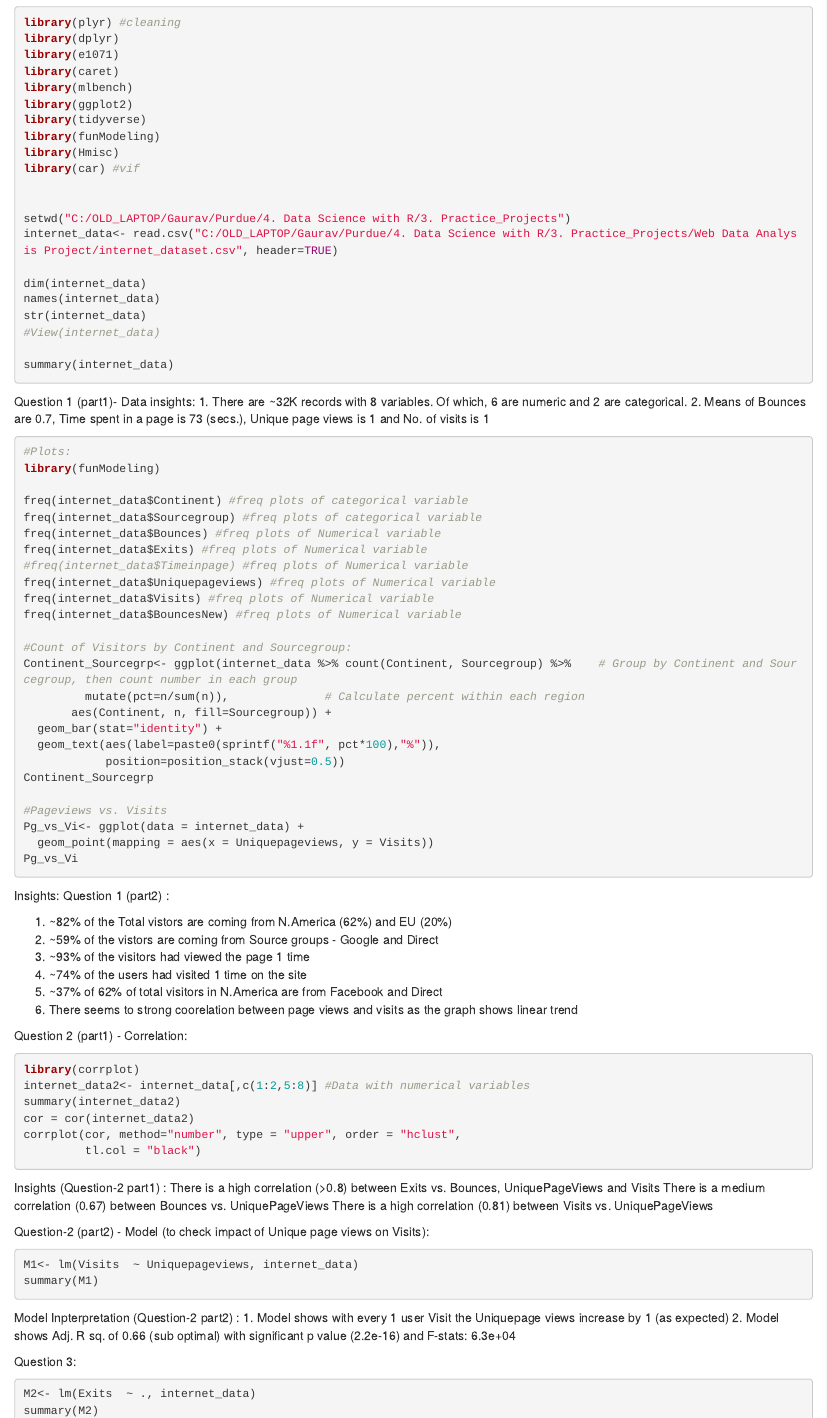
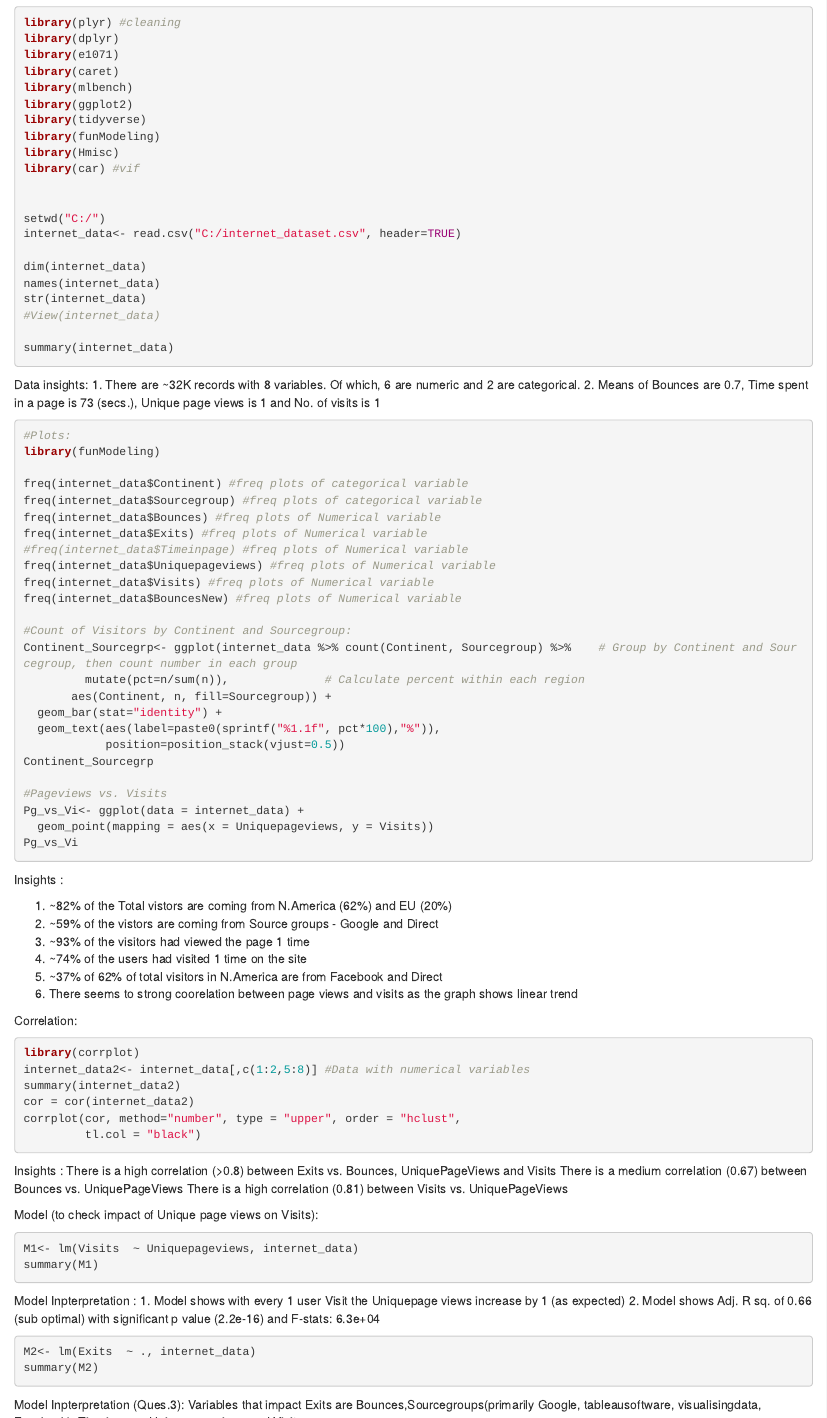
Before and after one commit to gauravm999/R-Web_Analysis_Predictions, an R Markdown document (Internet_web_analysis_project.Rmd): the page in a window 1100 px wide, from 240 px down, and a second part further down, joined at a grey line. Rendered offline with R 4.5, knitr and Pandoc, with nearby package versions; the code chunks are not run, so their results and figures are left out.

Commit message:
Update Internet_web_analysis_project.Rmd

````diff
--- a/Internet_web_analysis_project.Rmd
+++ b/Internet_web_analysis_project.Rmd
@@ -1,5 +1,5 @@
 ---
-title: 'Project : Web Data Analysis'
+title: 'Web Data Analysis and Prediction'
 author: "Gaurav Mahajan"
 date: "1/12/2021"
 output:
@@ -29,8 +29,8 @@ library(Hmisc)
 library(car) #vif
 
 
-setwd("C:/OLD_LAPTOP/Gaurav/Purdue/4. Data Science with R/3. Practice_Projects")
-internet_data<- read.csv("C:/OLD_LAPTOP/Gaurav/Purdue/4. Data Science with R/3. Practice_Projects/Web Data Analysis Project/internet_dataset.csv", header=TRUE)
+setwd("C:/")
+internet_data<- read.csv("C:/internet_dataset.csv", header=TRUE)
 
 dim(internet_data)
 names(internet_data)
@@ -41,7 +41,7 @@ summary(internet_data)
 ```
 
 
-Question 1 (part1)- Data insights:
+Data insights:
 1. There are ~32K records with 8 variables. Of which, 6 are numeric and 2 are categorical.
 2. Means of Bounces are 0.7, Time spent in a page is 73 (secs.), Unique page views is 1 and No. of visits is 1
 
@@ -74,7 +74,7 @@ Pg_vs_Vi<- ggplot(data = internet_data) +
 Pg_vs_Vi
 
 ```
-Insights: Question 1 (part2) :
+Insights :
 
 1. ~82% of the Total vistors are coming from N.America (62%) and EU (20%)
 2. ~59% of the vistors are coming from Source groups - Google and Direct
@@ -84,7 +84,7 @@ Insights: Question 1 (part2) :
 6. There seems to strong coorelation between page views and visits as the graph shows linear trend
 
 
-Question 2 (part1) - Correlation:
+Correlation:
 
 ```{r}
 library(corrplot)
@@ -95,12 +95,12 @@ corrplot(cor, method="number", type = "upper", order = "hclust",
          tl.col = "black")
 ```
 
-Insights (Question-2 part1) :
+Insights  :
 There is a high correlation (>0.8) between Exits vs. Bounces, UniquePageViews and Visits
 There is a medium correlation (0.67) between Bounces vs. UniquePageViews
 There is a high correlation (0.81) between Visits vs. UniquePageViews
 
-Question-2 (part2) - Model (to check impact of Unique page views on Visits):
+Model (to check impact of Unique page views on Visits):
 
 ```{r}
 M1<- lm(Visits  ~ Uniquepageviews, internet_data)
@@ -108,12 +108,11 @@ summary(M1)
 
 ```
 
-Model Inpterpretation (Question-2 part2) :
+Model Inpterpretation :
 1. Model shows with every 1 user Visit the Uniquepage views increase by 1 (as expected)
 2. Model shows Adj. R sq. of 0.66 (sub optimal) with significant p value (2.2e-16) and F-stats: 6.3e+04
 
 
-Question 3:
 ```{r}
 M2<- lm(Exits  ~ ., internet_data)
 summary(M2)
@@ -124,7 +123,7 @@ Model Inpterpretation (Ques.3):
 Variables that impact Exits are Bounces,Sourcegroups(primarily Google, tableausoftware, visualisingdata, Facebook), Timeinpage, Uniquepageviews and Visits.
 
 
-Question-4 (Factors impacting Exit page) - step-wise models:
+Factors impacting Exit page - step-wise models:
 
 ```{r}
 library(memisc)
````
Also changed, not shown: Internet_web_analysis_project.Rmd (6 more changed lines).
